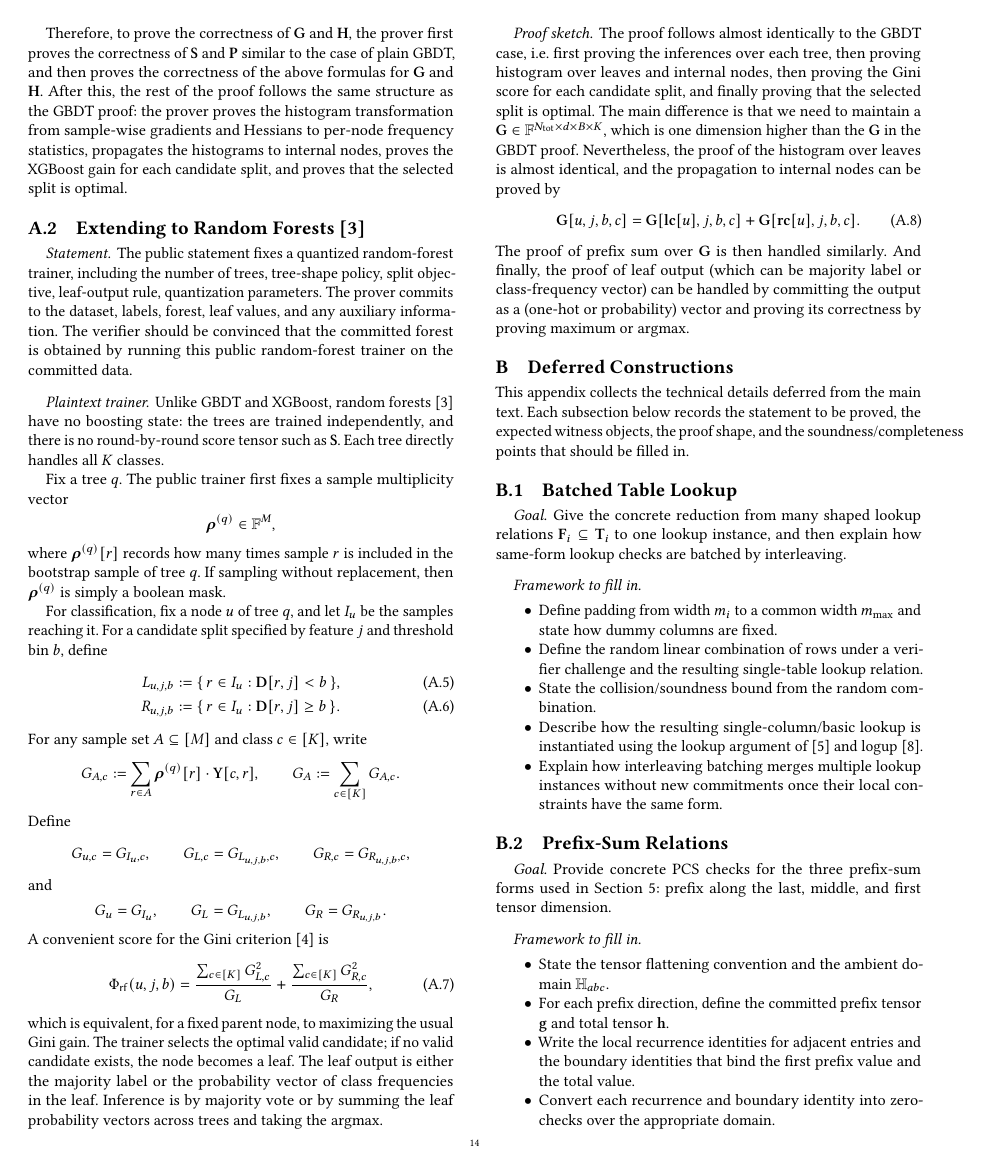
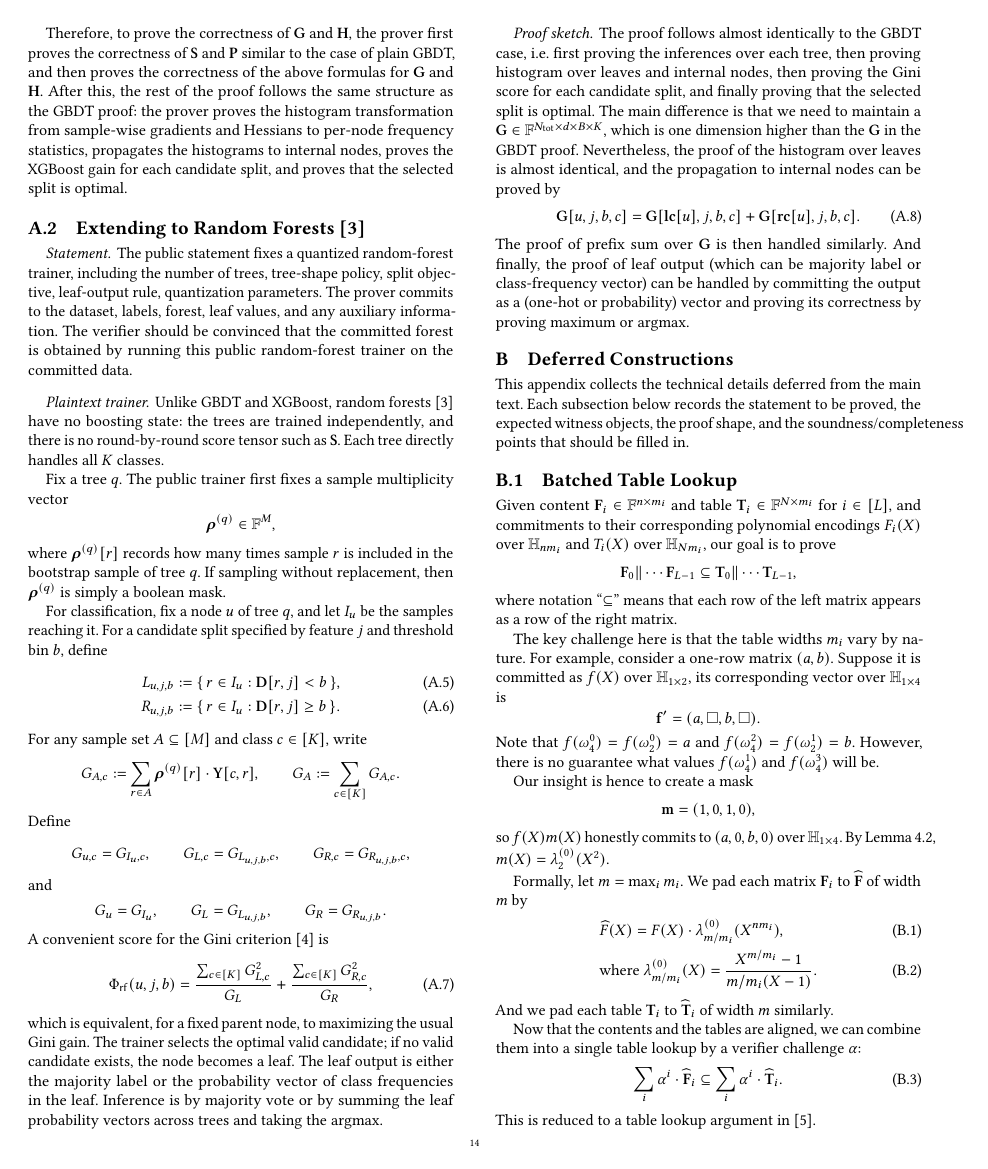
Before and after one commit to GJCPP/ZK-GBDT-TEX, a LaTeX paper (main.tex, which reads sections/09_appendix_protocol.tex): page 14 of 16. Compiled offline with pdfLaTeX.

Commit message:
Fill in concatenated table lookup

```diff
--- a/sections/09_appendix_protocol.tex
+++ b/sections/09_appendix_protocol.tex
@@ -5,22 +5,51 @@ subsection below records the statement to be proved, the expected witness
 objects, the proof shape, and the soundness/completeness points that should be
 filled in.
 
-\subsection{Batched Table Lookup}\label{app:batched-lookup}
+\subsection{Batched Table Lookup}\label{app:concatenated-table-lookup}
 
-\paragraph{Goal.}
-Give the concrete reduction from many shaped lookup relations
-$\mathbf{F}_i\subseteq\mathbf{T}_i$ to one lookup instance, and then explain how
-same-form lookup checks are batched by interleaving.
+Given content $\mathbf{F}_i\in \mathbb{F}^{n \times m_i}$
+  and table $\mathbf{T}_i\in \mathbb{F}^{N\times m_i}$ for $i\in [L]$,
+  and commitments to their corresponding polynomial encodings
+  $F_i(X)$ over $\mathbb{H}_{n m_i}$
+  and $T_i(X)$ over $\mathbb{H}_{N m_i}$,
+  our goal is to prove
+  \[
+    \mathbf{F}_0\| \cdots \mathbf{F}_{L-1} \subseteq \mathbf{T}_0\| \cdots \mathbf{T}_{L-1},
+  \]
+  where notation ``$\subseteq$'' means
+  that each row of the left matrix appears as a row of the right matrix.
 
-\paragraph{Framework to fill in.}
-\begin{itemize}
-    \item Define padding from width $m_i$ to a common width $m_{\max}$ and state
-    how dummy columns are fixed.
-    \item Define the random linear combination of rows under a verifier
-    challenge and the resulting single-table lookup relation.
-    \item State the collision/soundness bound from the random combination.
-    \item Describe how the resulting single-column/basic lookup is instantiated
-    using the lookup argument of~\cite{cq++24} and logup~\cite{logup22}.
-    \item Explain how interleaving batching merges multiple lookup instances
-    without new commitments once their local constraints have the same form.
-\end{itemize}
+The key challenge here is that the table widths $m_i$ vary
+  by nature.
+  For example, consider a one-row matrix $(a, b)$.
+  Suppose it is committed as $f(X)$ over $\mathbb{H}_{1\times 2}$,
+  its corresponding vector over $\mathbb{H}_{1\times 4}$ is
+  \[
+    \mathbf{f}' = (a, \square, b, \square).
+  \]
+  Note that $f(\omega_4^0) = f(\omega_2^0) = a$
+  and $f(\omega_4^2) = f(\omega_2^1) = b$.
+  However, there is no guarantee what values
+  $f(\omega_4^1)$ and $f(\omega_4^3)$ will be.
+
+Our insight is hence to create a mask
+  \[
+      \mathbf{m} = (1, 0, 1, 0),
+  \]
+  so $f(X)m(X)$ honestly commits to $(a, 0, b, 0)$ over $\mathbb{H}_{1\times 4}$.
+  By \Cref{lem:row-replication}, $m(X) = \lambda^{(0)}_2(X^2)$.
+
+Formally, let $m = \max_i m_i$. We pad each matrix $\mathbf{F}_i$
+  to $\widehat{\mathbf{F}}$ of width $m$ by
+  \begin{align}
+    & \widehat{F}(X) = F(X)\cdot \lambda^{(0)}_{m/m_i}(X^{nm_i}),\\
+    & \text{where } \lambda^{(0)}_{m/m_i}(X) = \frac{X^{m/m_i} - 1}{m/m_i(X-1)}.
+  \end{align}
+  And we pad each table $\mathbf{T}_i$ to $\widehat{\mathbf{T}}_i$ of width $m$ similarly.
+
+Now that the contents and the tables are aligned,
+  we can combine them into a single table lookup by a verifier challenge $\alpha$:
+  \begin{align}
+    \sum_i \alpha^i\cdot \widehat{\mathbf{F}}_i \subseteq \sum_i \alpha^i\cdot \widehat{\mathbf{T}}_i.
+  \end{align}
+  This is reduced to a table lookup argument in \cite{cq++24}.
```
Also changed, not shown: sections/02_background.tex (+1 -1 lines), sections/05_zkgbdt.tex (+2 -4 lines), sections/09_appendix_protocol.tex (4 more changed lines).
